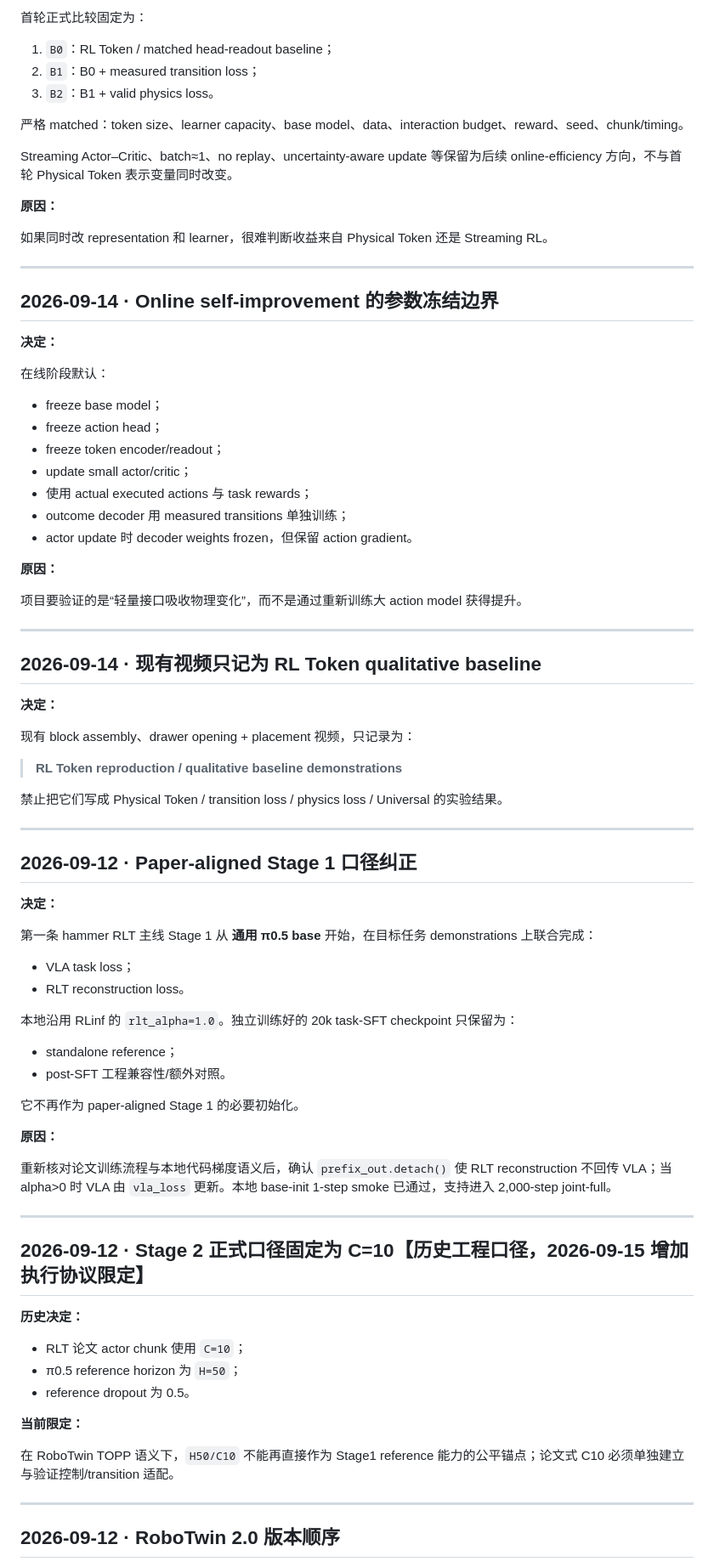
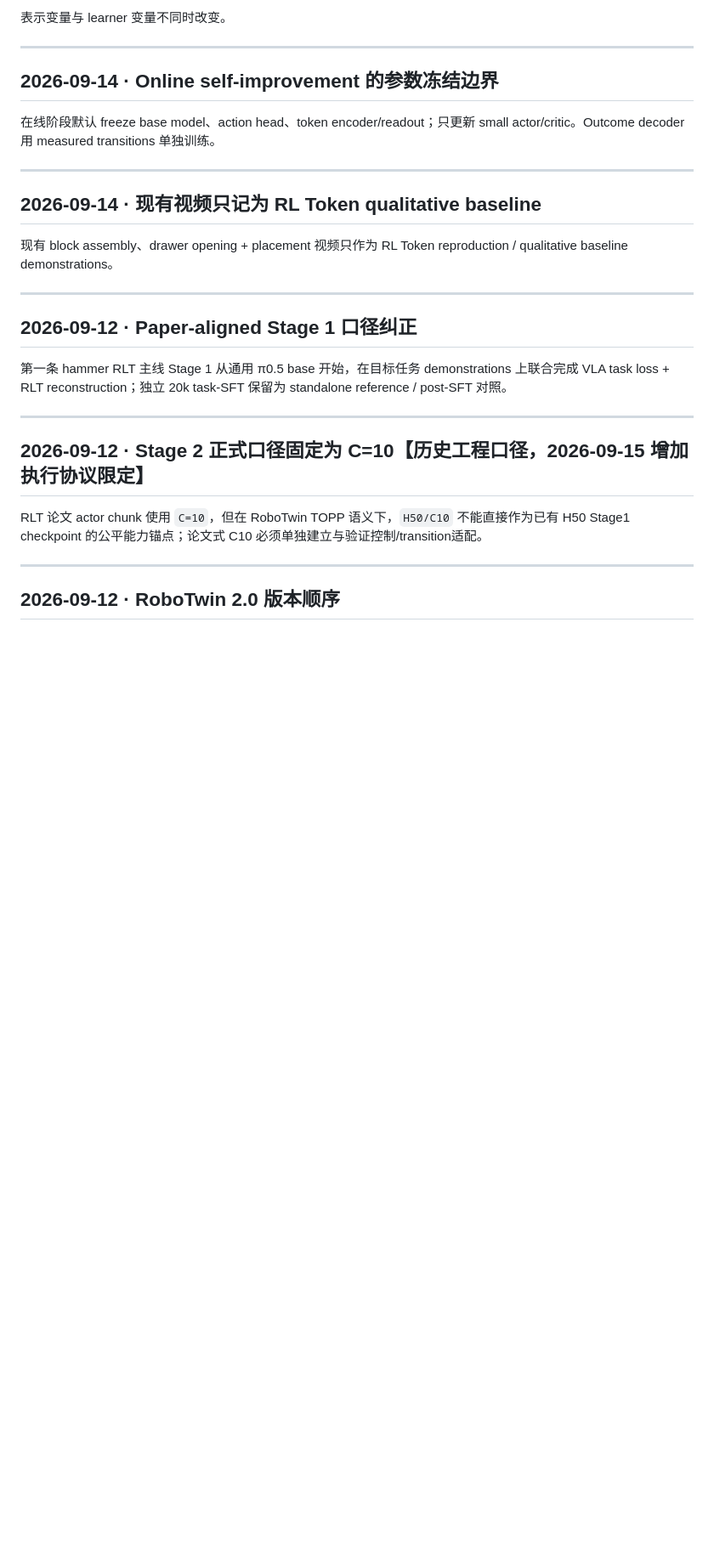
Before and after one commit to nkd-lkz/physical-self-evolution, a Markdown page: research/decision-log.md, the part around one of its changes. Shown at 85% size. Drawn GitHub-style; blank space fills up the shorter version.

```diff
--- a/research/decision-log.md
+++ b/research/decision-log.md
@@ -172,85 +181,29 @@ Contact / friction / rigid-body / force-torque 项只有 sensing、model、calib
 
-首轮正式比较固定为：
-
-1. `B0`：RL Token / matched head-readout baseline；
-2. `B1`：B0 + measured transition loss；
-3. `B2`：B1 + valid physics loss。
-
-严格 matched：token size、learner capacity、base model、data、interaction budget、reward、seed、chunk/timing。
-
-Streaming Actor–Critic、batch≈1、no replay、uncertainty-aware update 等保留为后续 online-efficiency 方向，不与首轮 Physical Token 表示变量同时改变。
-
-**原因：**
-
-如果同时改 representation 和 learner，很难判断收益来自 Physical Token 还是 Streaming RL。
+表示变量与 learner 变量不同时改变。
 
 ---
 
 ## 2026-09-14 · Online self-improvement 的参数冻结边界
 
-**决定：**
-
-在线阶段默认：
-
-- freeze base model；
-- freeze action head；
-- freeze token encoder/readout；
-- update small actor/critic；
-- 使用 actual executed actions 与 task rewards；
-- outcome decoder 用 measured transitions 单独训练；
-- actor update 时 decoder weights frozen，但保留 action gradient。
-
-**原因：**
-
-项目要验证的是“轻量接口吸收物理变化”，而不是通过重新训练大 action model 获得提升。
+在线阶段默认 freeze base model、action head、token encoder/readout；只更新 small actor/critic。Outcome decoder 用 measured transitions 单独训练。
 
 ---
 
 ## 2026-09-14 · 现有视频只记为 RL Token qualitative baseline
 
-**决定：**
-
-现有 block assembly、drawer opening + placement 视频，只记录为：
-
-> **RL Token reproduction / qualitative baseline demonstrations**
-
-禁止把它们写成 Physical Token / transition loss / physics loss / Universal 的实验结果。
+现有 block assembly、drawer opening + placement 视频只作为 RL Token reproduction / qualitative baseline demonstrations。
 
 ---
 
 ## 2026-09-12 · Paper-aligned Stage 1 口径纠正
 
-**决定：**
-
-第一条 hammer RLT 主线 Stage 1 从 **通用 π0.5 base** 开始，在目标任务 demonstrations 上联合完成：
-
-- VLA task loss；
-- RLT reconstruction loss。
-
-本地沿用 RLinf 的 `rlt_alpha=1.0`。独立训练好的 20k task-SFT checkpoint 只保留为：
-
-- standalone reference；
-- post-SFT 工程兼容性/额外对照。
-
-它不再作为 paper-aligned Stage 1 的必要初始化。
-
-**原因：**
-
-重新核对论文训练流程与本地代码梯度语义后，确认 `prefix_out.detach()` 使 RLT reconstruction 不回传 VLA；当 alpha>0 时 VLA 由 `vla_loss` 更新。本地 base-init 1-step smoke 已通过，支持进入 2,000-step joint-full。
+第一条 hammer RLT 主线 Stage 1 从通用 π0.5 base 开始，在目标任务 demonstrations 上联合完成 VLA task loss + RLT reconstruction；独立 20k task-SFT 保留为 standalone reference / post-SFT 对照。
 
 ---
 
 ## 2026-09-12 · Stage 2 正式口径固定为 C=10【历史工程口径，2026-09-15 增加执行协议限定】
 
-**历史决定：**
-
-- RLT 论文 actor chunk 使用 `C=10`；
-- π0.5 reference horizon 为 `H=50`；
-- reference dropout 为 0.5。
-
-**当前限定：**
-
-在 RoboTwin TOPP 语义下，`H50/C10` 不能再直接作为 Stage1 reference 能力的公平锚点；论文式 C10 必须单独建立与验证控制/transition 适配。
+RLT 论文 actor chunk 使用 `C=10`，但在 RoboTwin TOPP 语义下，`H50/C10` 不能直接作为已有 H50 Stage1 checkpoint 的公平能力锚点；论文式 C10 必须单独建立与验证控制/transition适配。
 
 ---
 
```
Also changed, not shown: other parts of research/decision-log.md (+64 -76 lines).
